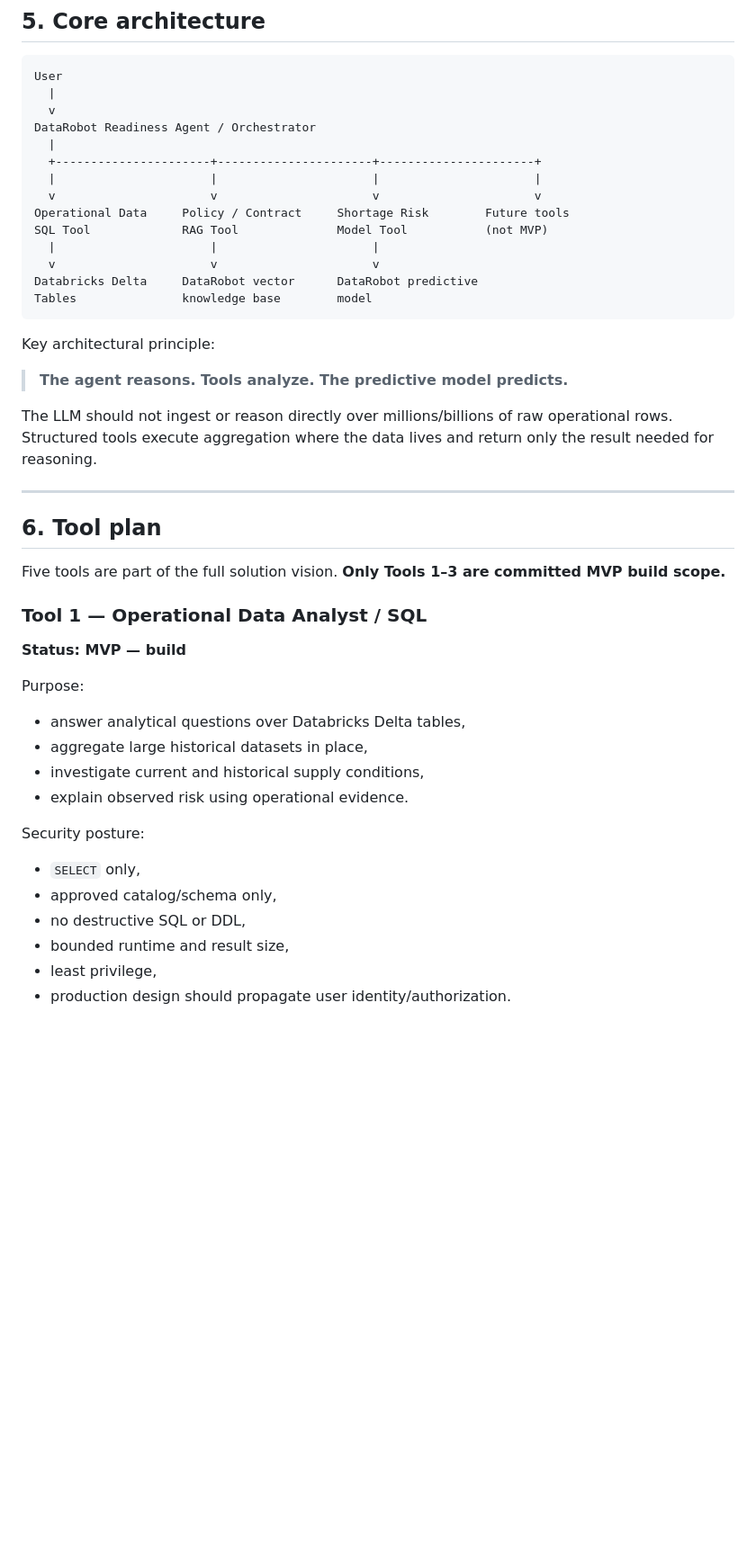
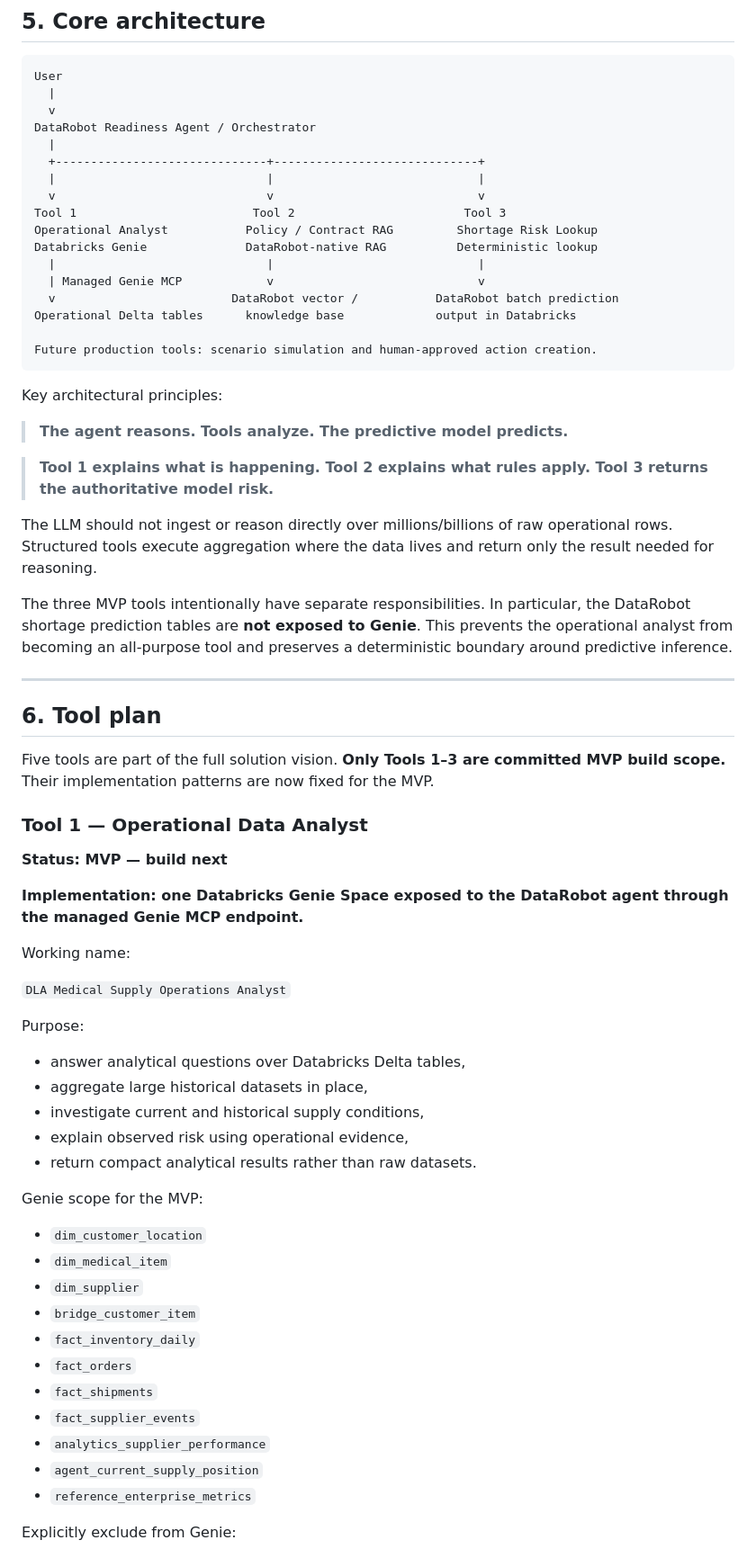
Before and after one commit to lucastorlay15/dla-medical-supply-readiness-agent, a Markdown page: PROJECT_PLAN.md, the part around one of its changes. Shown at 90% size. Drawn GitHub-style; blank space fills up the shorter version.

````diff
--- a/PROJECT_PLAN.md
+++ b/PROJECT_PLAN.md
@@ -92,45 +92,67 @@ User
   v
 DataRobot Readiness Agent / Orchestrator
   |
-  +----------------------+----------------------+----------------------+
-  |                      |                      |                      |
-  v                      v                      v                      v
-Operational Data     Policy / Contract     Shortage Risk        Future tools
-SQL Tool             RAG Tool              Model Tool           (not MVP)
-  |                      |                      |
-  v                      v                      v
-Databricks Delta     DataRobot vector      DataRobot predictive
-Tables               knowledge base        model
+  +------------------------------+-----------------------------+
+  |                              |                             |
+  v                              v                             v
+Tool 1                         Tool 2                        Tool 3
+Operational Analyst           Policy / Contract RAG         Shortage Risk Lookup
+Databricks Genie              DataRobot-native RAG          Deterministic lookup
+  |                              |                             |
+  | Managed Genie MCP            v                             v
+  v                         DataRobot vector /           DataRobot batch prediction
+Operational Delta tables      knowledge base             output in Databricks
+
+Future production tools: scenario simulation and human-approved action creation.
 ```
 
-Key architectural principle:
+Key architectural principles:
 
 > **The agent reasons. Tools analyze. The predictive model predicts.**
 
+> **Tool 1 explains what is happening. Tool 2 explains what rules apply. Tool 3 returns the authoritative model risk.**
+
 The LLM should not ingest or reason directly over millions/billions of raw operational rows. Structured tools execute aggregation where the data lives and return only the result needed for reasoning.
+
+The three MVP tools intentionally have separate responsibilities. In particular, the DataRobot shortage prediction tables are **not exposed to Genie**. This prevents the operational analyst from becoming an all-purpose tool and preserves a deterministic boundary around predictive inference.
 
 ---
 
 ## 6. Tool plan
 
-Five tools are part of the full solution vision. **Only Tools 1–3 are committed MVP build scope.**
+Five tools are part of the full solution vision. **Only Tools 1–3 are committed MVP build scope.** Their implementation patterns are now fixed for the MVP.
 
-### Tool 1 — Operational Data Analyst / SQL
+### Tool 1 — Operational Data Analyst
 
-**Status: MVP — build**
+**Status: MVP — build next**
+
+**Implementation: one Databricks Genie Space exposed to the DataRobot agent through the managed Genie MCP endpoint.**
+
+Working name:
+
+`DLA Medical Supply Operations Analyst`
 
 Purpose:
 
 - answer analytical questions over Databricks Delta tables,
 - aggregate large historical datasets in place,
 - investigate current and historical supply conditions,
-- explain observed risk using operational evidence.
+- explain observed risk using operational evidence,
+- return compact analytical results rather than raw datasets.
 
-Security posture:
+Genie scope for the MVP:
 
-- `SELECT` only,
-- approved catalog/schema only,
-- no destructive SQL or DDL,
-- bounded runtime and result size,
-- least privilege,
-- production design should propagate user identity/authorization.
+- `dim_customer_location`
+- `dim_medical_item`
+- `dim_supplier`
+- `bridge_customer_item`
+- `fact_inventory_daily`
+- `fact_orders`
+- `fact_shipments`
+- `fact_supplier_events`
+- `analytics_supplier_performance`
+- `agent_current_supply_position`
+- `reference_enterprise_metrics`
+
+Explicitly exclude from Genie:
+
````
Also changed, not shown: other parts of PROJECT_PLAN.md (+158 -65 lines).
